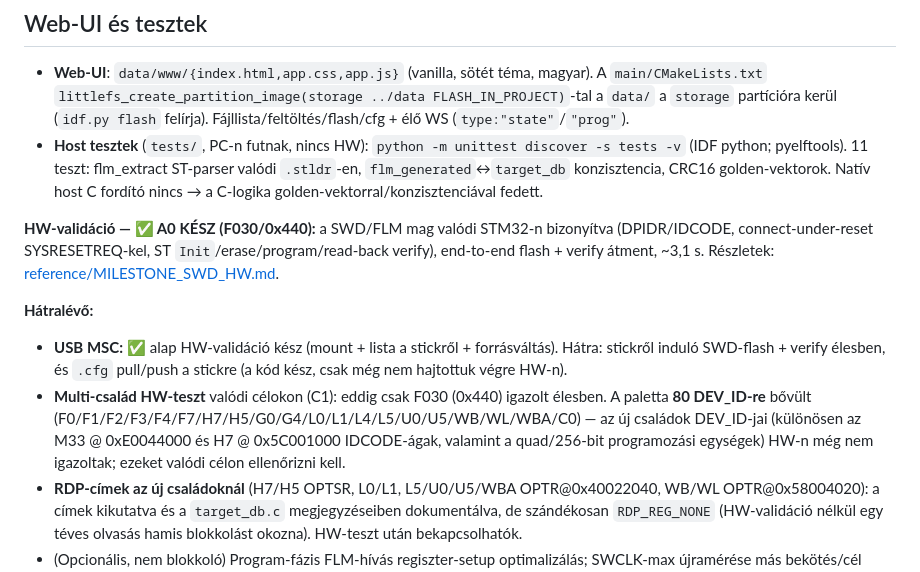
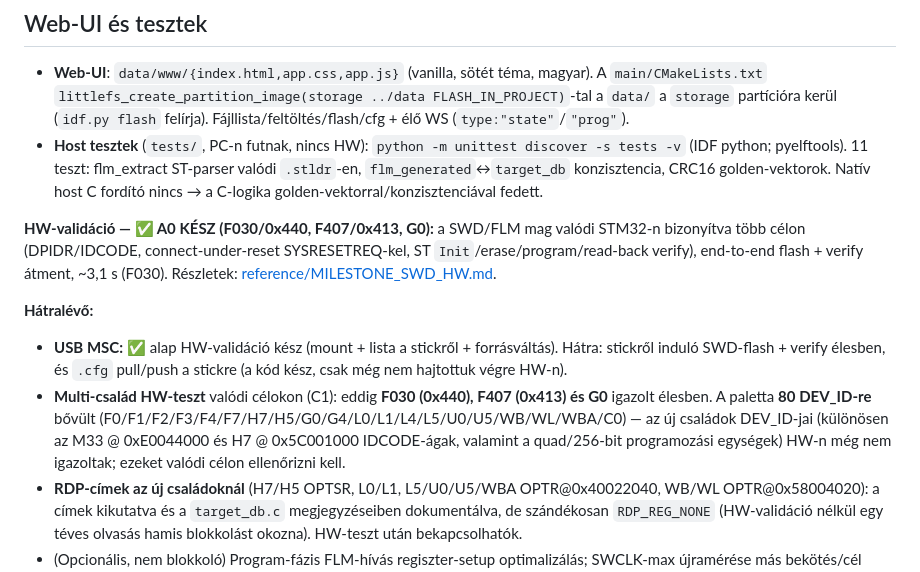
Before and after one commit to eniac77/ESP32S3_SWD_PROG, a Markdown page: CLAUDE.md, the part around the change. Rendered like a GitHub page.

```diff
--- a/CLAUDE.md
+++ b/CLAUDE.md
@@ -39,11 +39,11 @@ Kész és fordul: `swd_phy`, `adiv5`, `cortexm_debug`, `flm_runner`, `flm_blobs`
 - **Web-UI**: `data/www/{index.html,app.css,app.js}` (vanilla, sötét téma, magyar). A `main/CMakeLists.txt` `littlefs_create_partition_image(storage ../data FLASH_IN_PROJECT)`-tal a `data/` a `storage` partícióra kerül (`idf.py flash` felírja). Fájllista/feltöltés/flash/cfg + élő WS (`type:"state"`/`"prog"`).
 - **Host tesztek** (`tests/`, PC-n futnak, nincs HW): `python -m unittest discover -s tests -v` (IDF python; pyelftools). 11 teszt: flm_extract ST-parser valódi `.stldr`-en, `flm_generated`↔`target_db` konzisztencia, CRC16 golden-vektorok. Natív host C fordító nincs → a C-logika golden-vektorral/konzisztenciával fedett.
 
-**HW-validáció — ✅ A0 KÉSZ (F030/0x440):** a SWD/FLM mag valódi STM32-n bizonyítva (DPIDR/IDCODE, connect-under-reset SYSRESETREQ-kel, ST `Init`/erase/program/read-back verify), end-to-end flash + verify átment, ~3,1 s. Részletek: [reference/MILESTONE_SWD_HW.md](reference/MILESTONE_SWD_HW.md).
+**HW-validáció — ✅ A0 KÉSZ (F030/0x440, F407/0x413, G0):** a SWD/FLM mag valódi STM32-n bizonyítva több célon (DPIDR/IDCODE, connect-under-reset SYSRESETREQ-kel, ST `Init`/erase/program/read-back verify), end-to-end flash + verify átment, ~3,1 s (F030). Részletek: [reference/MILESTONE_SWD_HW.md](reference/MILESTONE_SWD_HW.md).
 
 **Hátralévő:**
 - **USB MSC:** ✅ alap HW-validáció kész (mount + lista a stickről + forrásváltás). Hátra: stickről induló SWD-flash + verify élesben, és `.cfg` pull/push a stickre (a kód kész, csak még nem hajtottuk végre HW-n).
-- **Multi-család HW-teszt** valódi célokon (C1): eddig csak F030 (0x440) igazolt élesben. A paletta **80 DEV_ID-re** bővült (F0/F1/F2/F3/F4/F7/H7/H5/G0/G4/L0/L1/L4/L5/U0/U5/WB/WL/WBA/C0) — az új családok DEV_ID-jai (különösen az M33 @ 0xE0044000 és H7 @ 0x5C001000 IDCODE-ágak, valamint a quad/256-bit programozási egységek) HW-n még nem igazoltak; ezeket valódi célon ellenőrizni kell.
+- **Multi-család HW-teszt** valódi célokon (C1): eddig **F030 (0x440), F407 (0x413) és G0** igazolt élesben. A paletta **80 DEV_ID-re** bővült (F0/F1/F2/F3/F4/F7/H7/H5/G0/G4/L0/L1/L4/L5/U0/U5/WB/WL/WBA/C0) — az új családok DEV_ID-jai (különösen az M33 @ 0xE0044000 és H7 @ 0x5C001000 IDCODE-ágak, valamint a quad/256-bit programozási egységek) HW-n még nem igazoltak; ezeket valódi célon ellenőrizni kell.
 - **RDP-címek az új családoknál** (H7/H5 OPTSR, L0/L1, L5/U0/U5/WBA OPTR@0x40022040, WB/WL OPTR@0x58004020): a címek kikutatva és a `target_db.c` megjegyzéseiben dokumentálva, de szándékosan `RDP_REG_NONE` (HW-validáció nélkül egy téves olvasás hamis blokkolást okozna). HW-teszt után bekapcsolhatók.
 - (Opcionális, nem blokkoló) Program-fázis FLM-hívás regiszter-setup optimalizálás; SWCLK-max újramérése más bekötés/cél esetén.
 - **Kész (HW nélkül lezárt):** web token-auth (`WEB_UI_TOKEN`, default nyílt), UI „Cél info", RDP-detektálás + hibakód-taxonómia, opcionális HW-nRST ág (`CONFIG_CORTEXM_HW_NRST`, default off), CI (`.github/workflows/build.yml` — jelenleg csak `workflow_dispatch`, lásd lent).
```
Also changed, not shown: README.md (+24 -10 lines).
